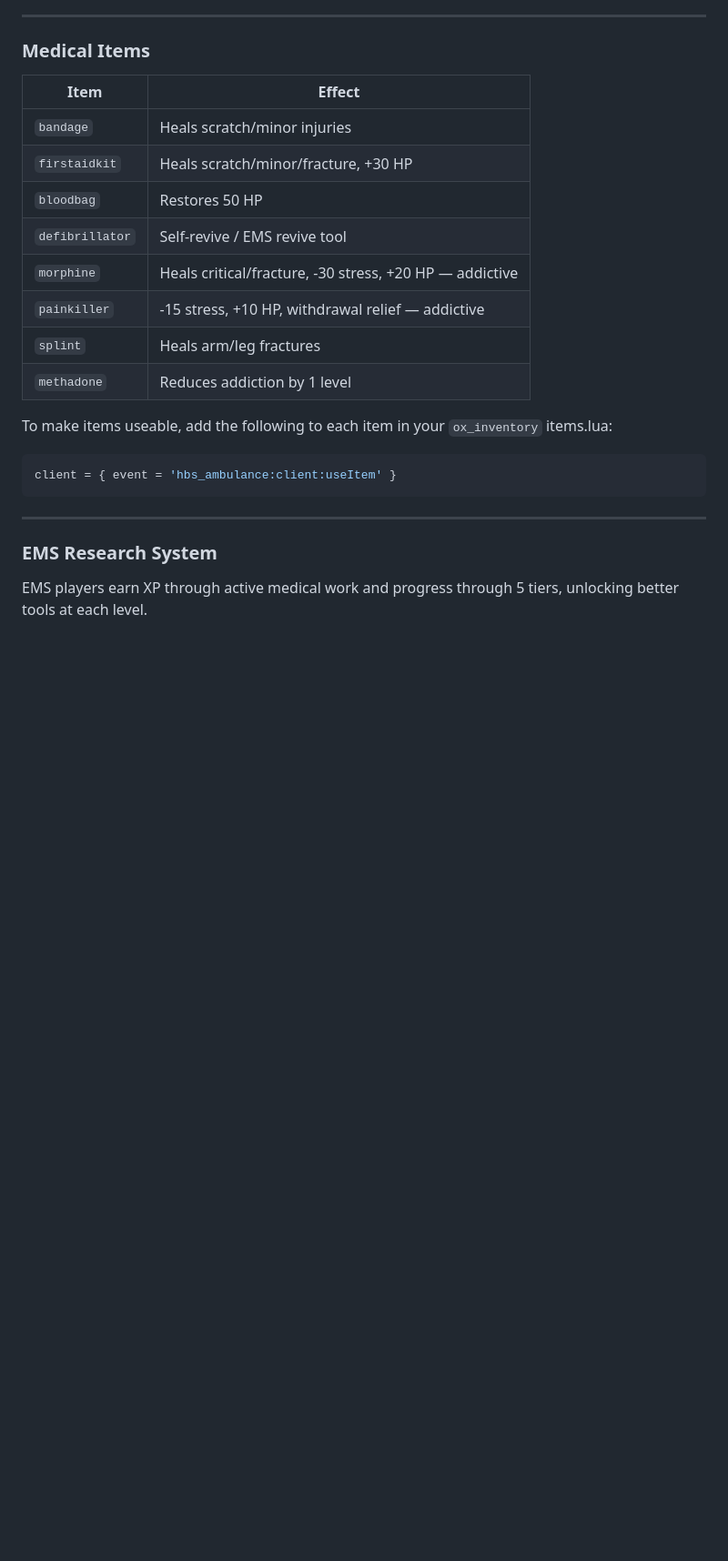
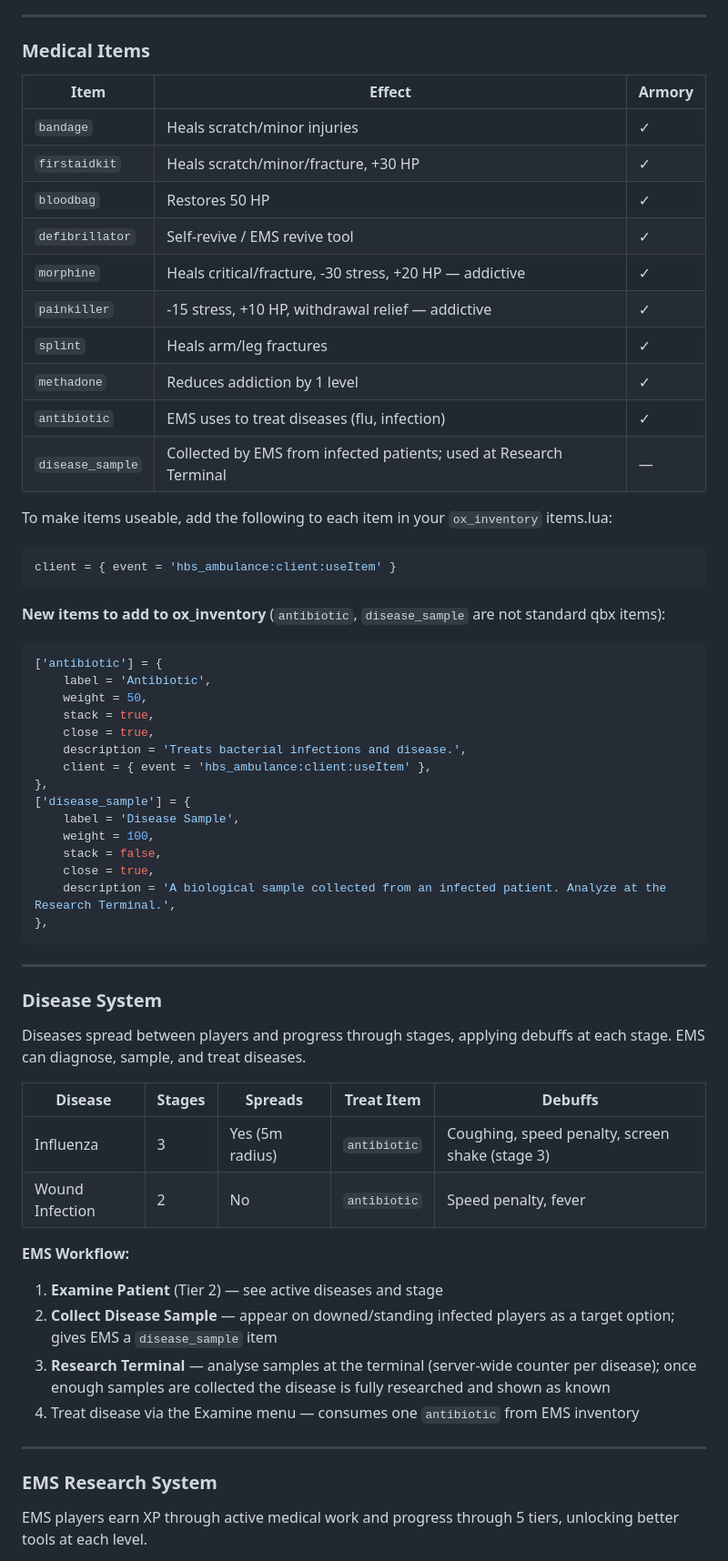
Before and after one commit to hez15/Hbs-ambulabce, a Markdown page: README.md, the part around one of its changes. Shown at 91% size. Drawn GitHub-style; blank space fills up the shorter version.

Commit message:
docs: add disease system, new items, and DB migration note to README
- Medical items table: add antibiotic and disease_sample with armory column
- Add ox_inventory item definitions for antibiotic and disease_sample
- Add Disease System section covering flu/infection, EMS workflow, sample collection
- Update DB tables section to include hbs_diseases and migration upgrade note

https://claude.ai/code/session_01FzJpRAhFebbYKsLRWydWvQ

````diff
--- a/README.md
+++ b/README.md
@@ -71,21 +71,59 @@ Certain medical items carry addiction risk. Addiction has 4 levels:
 
 ### Medical Items
 
-| Item | Effect |
-|------|--------|
-| `bandage` | Heals scratch/minor injuries |
-| `firstaidkit` | Heals scratch/minor/fracture, +30 HP |
-| `bloodbag` | Restores 50 HP |
-| `defibrillator` | Self-revive / EMS revive tool |
-| `morphine` | Heals critical/fracture, -30 stress, +20 HP — addictive |
-| `painkiller` | -15 stress, +10 HP, withdrawal relief — addictive |
-| `splint` | Heals arm/leg fractures |
-| `methadone` | Reduces addiction by 1 level |
+| Item | Effect | Armory |
+|------|--------|--------|
+| `bandage` | Heals scratch/minor injuries | ✓ |
+| `firstaidkit` | Heals scratch/minor/fracture, +30 HP | ✓ |
+| `bloodbag` | Restores 50 HP | ✓ |
+| `defibrillator` | Self-revive / EMS revive tool | ✓ |
+| `morphine` | Heals critical/fracture, -30 stress, +20 HP — addictive | ✓ |
+| `painkiller` | -15 stress, +10 HP, withdrawal relief — addictive | ✓ |
+| `splint` | Heals arm/leg fractures | ✓ |
+| `methadone` | Reduces addiction by 1 level | ✓ |
+| `antibiotic` | EMS uses to treat diseases (flu, infection) | ✓ |
+| `disease_sample` | Collected by EMS from infected patients; used at Research Terminal | — |
 
 To make items useable, add the following to each item in your `ox_inventory` items.lua:
 ```lua
 client = { event = 'hbs_ambulance:client:useItem' }
 ```
+
+**New items to add to ox_inventory** (`antibiotic`, `disease_sample` are not standard qbx items):
+```lua
+['antibiotic'] = {
+    label = 'Antibiotic',
+    weight = 50,
+    stack = true,
+    close = true,
+    description = 'Treats bacterial infections and disease.',
+    client = { event = 'hbs_ambulance:client:useItem' },
+},
+['disease_sample'] = {
+    label = 'Disease Sample',
+    weight = 100,
+    stack = false,
+    close = true,
+    description = 'A biological sample collected from an infected patient. Analyze at the Research Terminal.',
+},
+```
+
+---
+
+### Disease System
+
+Diseases spread between players and progress through stages, applying debuffs at each stage. EMS can diagnose, sample, and treat diseases.
+
+| Disease | Stages | Spreads | Treat Item | Debuffs |
+|---------|--------|---------|------------|---------|
+| Influenza | 3 | Yes (5m radius) | `antibiotic` | Coughing, speed penalty, screen shake (stage 3) |
+| Wound Infection | 2 | No | `antibiotic` | Speed penalty, fever |
+
+**EMS Workflow:**
+1. **Examine Patient** (Tier 2) — see active diseases and stage
+2. **Collect Disease Sample** — appear on downed/standing infected players as a target option; gives EMS a `disease_sample` item
+3. **Research Terminal** — analyse samples at the terminal (server-wide counter per disease); once enough samples are collected the disease is fully researched and shown as known
+4. Treat disease via the Examine menu — consumes one `antibiotic` from EMS inventory
 
 ---
 
````
Also changed, not shown: other parts of README.md (+8 -1 lines).
